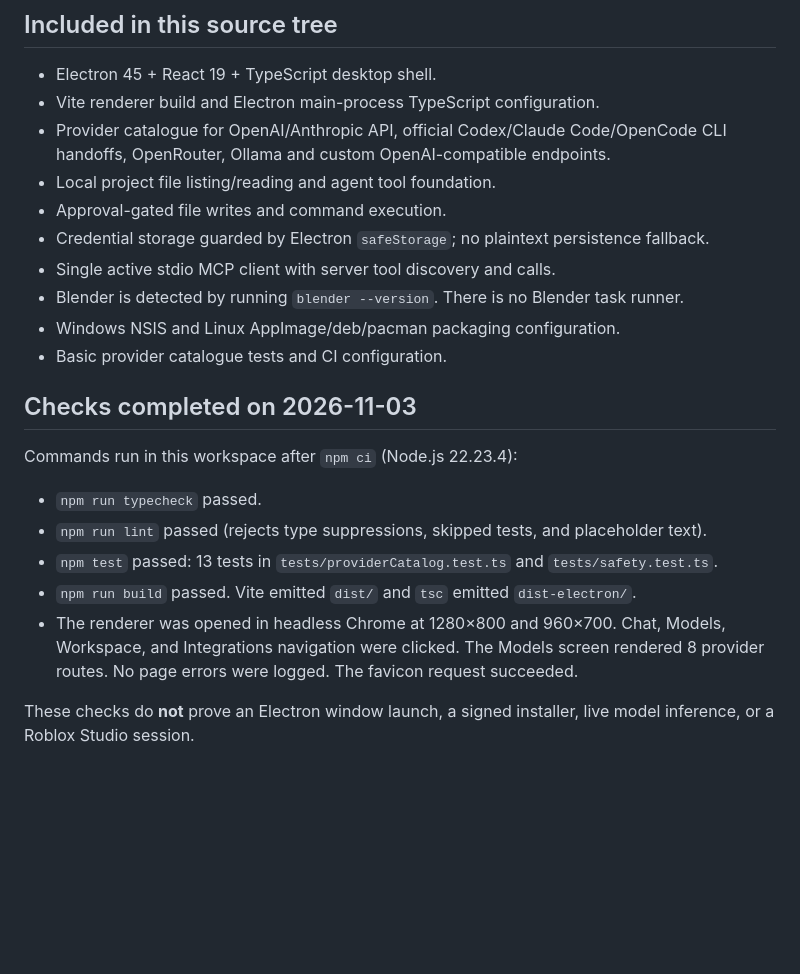
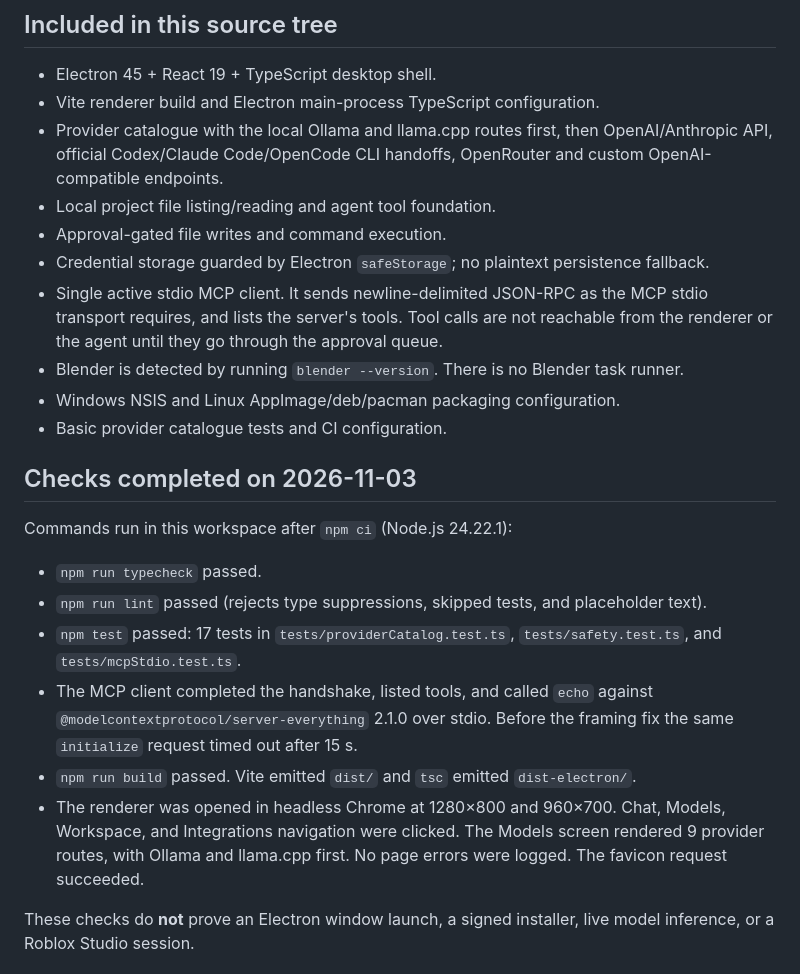
Before and after one commit to cayleb-james2008/open-ro, a Markdown page: docs/BUILD-STATUS.md, the part around the change. Drawn GitHub-style; blank space fills up the shorter version.

```diff
--- a/docs/BUILD-STATUS.md
+++ b/docs/BUILD-STATUS.md
@@ -8,24 +8,25 @@
 
 - Electron 45 + React 19 + TypeScript desktop shell.
 - Vite renderer build and Electron main-process TypeScript configuration.
-- Provider catalogue for OpenAI/Anthropic API, official Codex/Claude Code/OpenCode CLI handoffs, OpenRouter, Ollama and custom OpenAI-compatible endpoints.
+- Provider catalogue with the local Ollama and llama.cpp routes first, then OpenAI/Anthropic API, official Codex/Claude Code/OpenCode CLI handoffs, OpenRouter and custom OpenAI-compatible endpoints.
 - Local project file listing/reading and agent tool foundation.
 - Approval-gated file writes and command execution.
 - Credential storage guarded by Electron `safeStorage`; no plaintext persistence fallback.
-- Single active stdio MCP client with server tool discovery and calls.
+- Single active stdio MCP client. It sends newline-delimited JSON-RPC as the MCP stdio transport requires, and lists the server's tools. Tool calls are not reachable from the renderer or the agent until they go through the approval queue.
 - Blender is detected by running `blender --version`. There is no Blender task runner.
 - Windows NSIS and Linux AppImage/deb/pacman packaging configuration.
 - Basic provider catalogue tests and CI configuration.
 
 ## Checks completed on 2026-11-03
 
-Commands run in this workspace after `npm ci` (Node.js 22.23.4):
+Commands run in this workspace after `npm ci` (Node.js 24.22.1):
 
 - `npm run typecheck` passed.
 - `npm run lint` passed (rejects type suppressions, skipped tests, and placeholder text).
-- `npm test` passed: 13 tests in `tests/providerCatalog.test.ts` and `tests/safety.test.ts`.
+- `npm test` passed: 17 tests in `tests/providerCatalog.test.ts`, `tests/safety.test.ts`, and `tests/mcpStdio.test.ts`.
+- The MCP client completed the handshake, listed tools, and called `echo` against `@modelcontextprotocol/server-everything` 2.1.0 over stdio. Before the framing fix the same `initialize` request timed out after 15 s.
 - `npm run build` passed. Vite emitted `dist/` and `tsc` emitted `dist-electron/`.
-- The renderer was opened in headless Chrome at 1280×800 and 960×700. Chat, Models, Workspace, and Integrations navigation were clicked. The Models screen rendered 8 provider routes. No page errors were logged. The favicon request succeeded.
+- The renderer was opened in headless Chrome at 1280×800 and 960×700. Chat, Models, Workspace, and Integrations navigation were clicked. The Models screen rendered 9 provider routes, with Ollama and llama.cpp first. No page errors were logged. The favicon request succeeded.
 
 These checks do **not** prove an Electron window launch, a signed installer, live model inference, or a Roblox Studio session.
 
```
Also changed, not shown: README.md (+3 -3 lines), docs/EXTENSIONS.md (+1 -1 lines), docs/assets/ui-chat.png, docs/assets/ui-models.png, docs/assets/ui-workspace.png.
